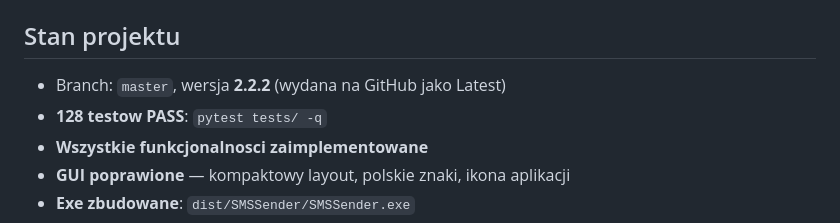
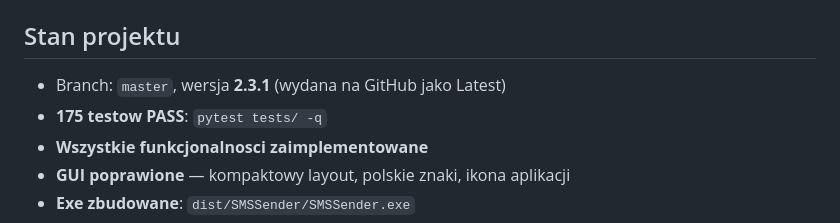
Before and after one commit to Steamahead/SMS-Sender, a Markdown page: CLAUDE.md, the part around the change. Drawn GitHub-style.

```diff
--- a/CLAUDE.md
+++ b/CLAUDE.md
@@ -8,8 +8,8 @@ Python + PySide6 + pywinauto UIA.
 - **Status**: `docs/STATUS.md`
 
 ## Stan projektu
-- Branch: `master`, wersja **2.2.2** (wydana na GitHub jako Latest)
-- **128 testow PASS**: `pytest tests/ -q`
+- Branch: `master`, wersja **2.3.1** (wydana na GitHub jako Latest)
+- **175 testow PASS**: `pytest tests/ -q`
 - **Wszystkie funkcjonalnosci zaimplementowane**
 - **GUI poprawione** — kompaktowy layout, polskie znaki, ikona aplikacji
 - **Exe zbudowane**: `dist/SMSSender/SMSSender.exe`
```
Also changed, not shown: docs/STATUS.md (+3 -3 lines), docs/release-notes-2.3.1.md (added, +87 -0 lines).
